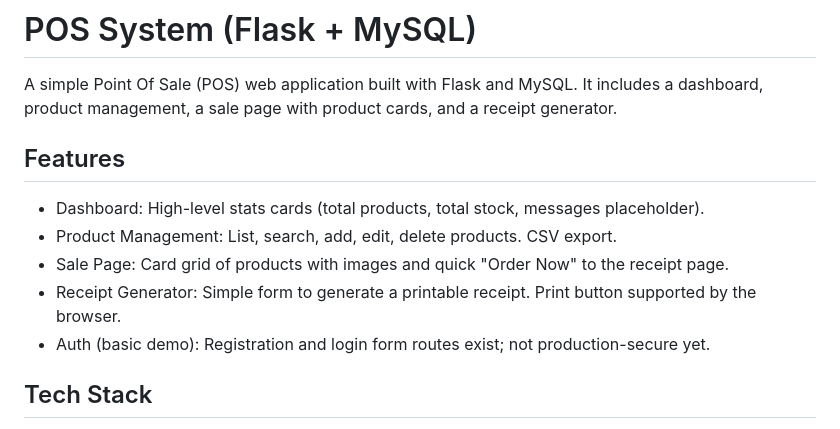
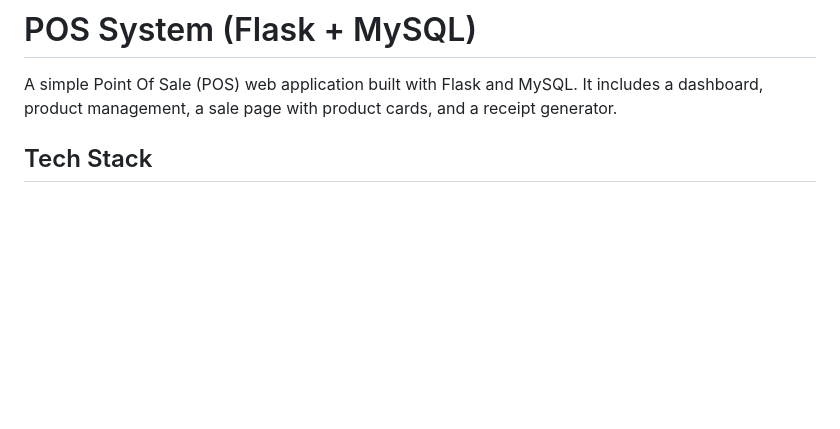
Before and after one commit to Theom-gif/POS_SYSTEM, a Markdown page: README.md, the part around the change. Rendered like a GitHub page; blank space fills up the shorter version.

Commit message:
fix/edit readme

```diff
--- a/README.md
+++ b/README.md
@@ -32,13 +32,6 @@
 # POS System (Flask + MySQL)
 
 A simple Point Of Sale (POS) web application built with Flask and MySQL. It includes a dashboard, product management, a sale page with product cards, and a receipt generator.
-
-## Features
-- Dashboard: High-level stats cards (total products, total stock, messages placeholder).
-- Product Management: List, search, add, edit, delete products. CSV export.
-- Sale Page: Card grid of products with images and quick "Order Now" to the receipt page.
-- Receipt Generator: Simple form to generate a printable receipt. Print button supported by the browser.
-- Auth (basic demo): Registration and login form routes exist; not production-secure yet.
 
 ## Tech Stack
 - Backend: Flask (Blueprints), flask_mysqldb
```
